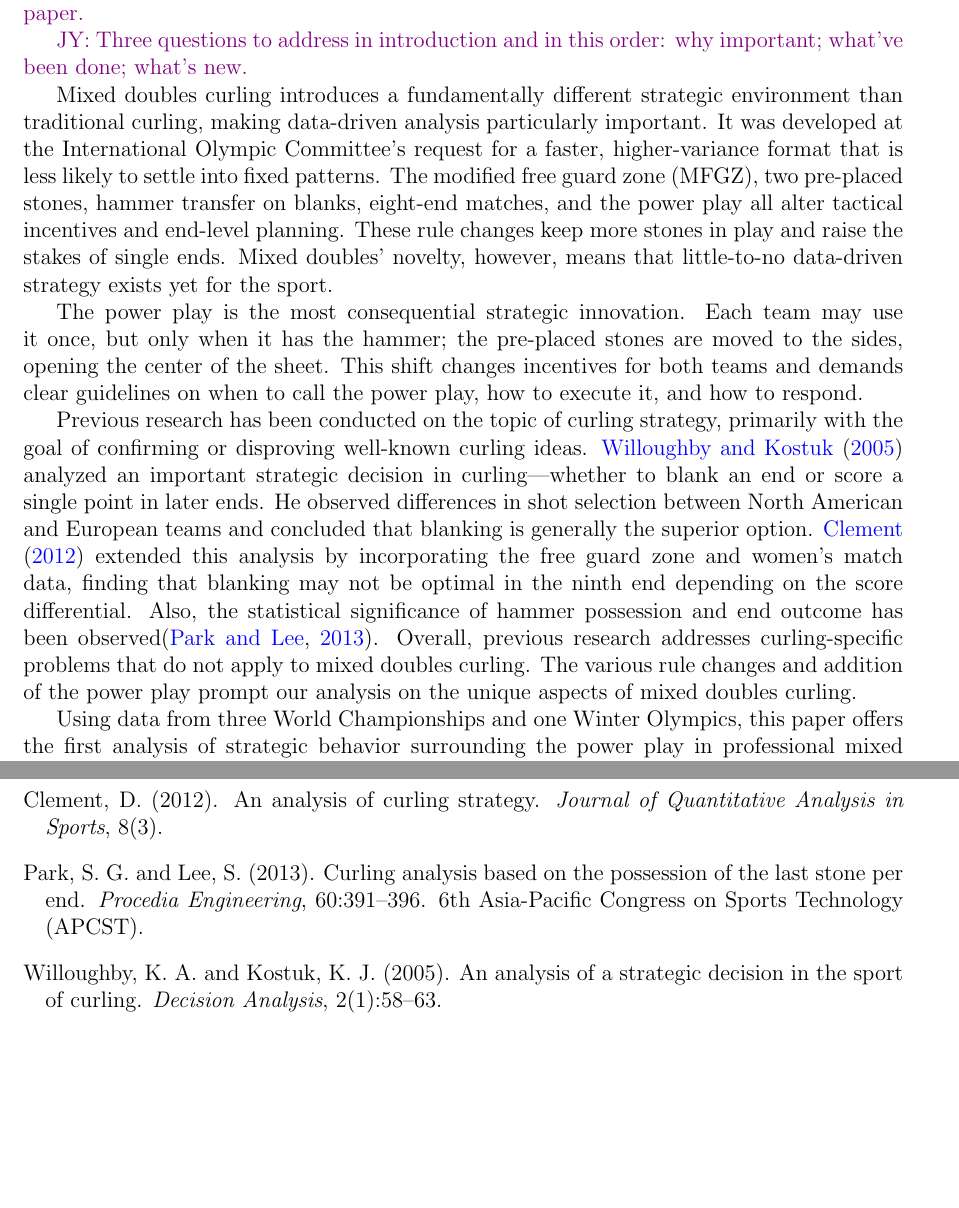
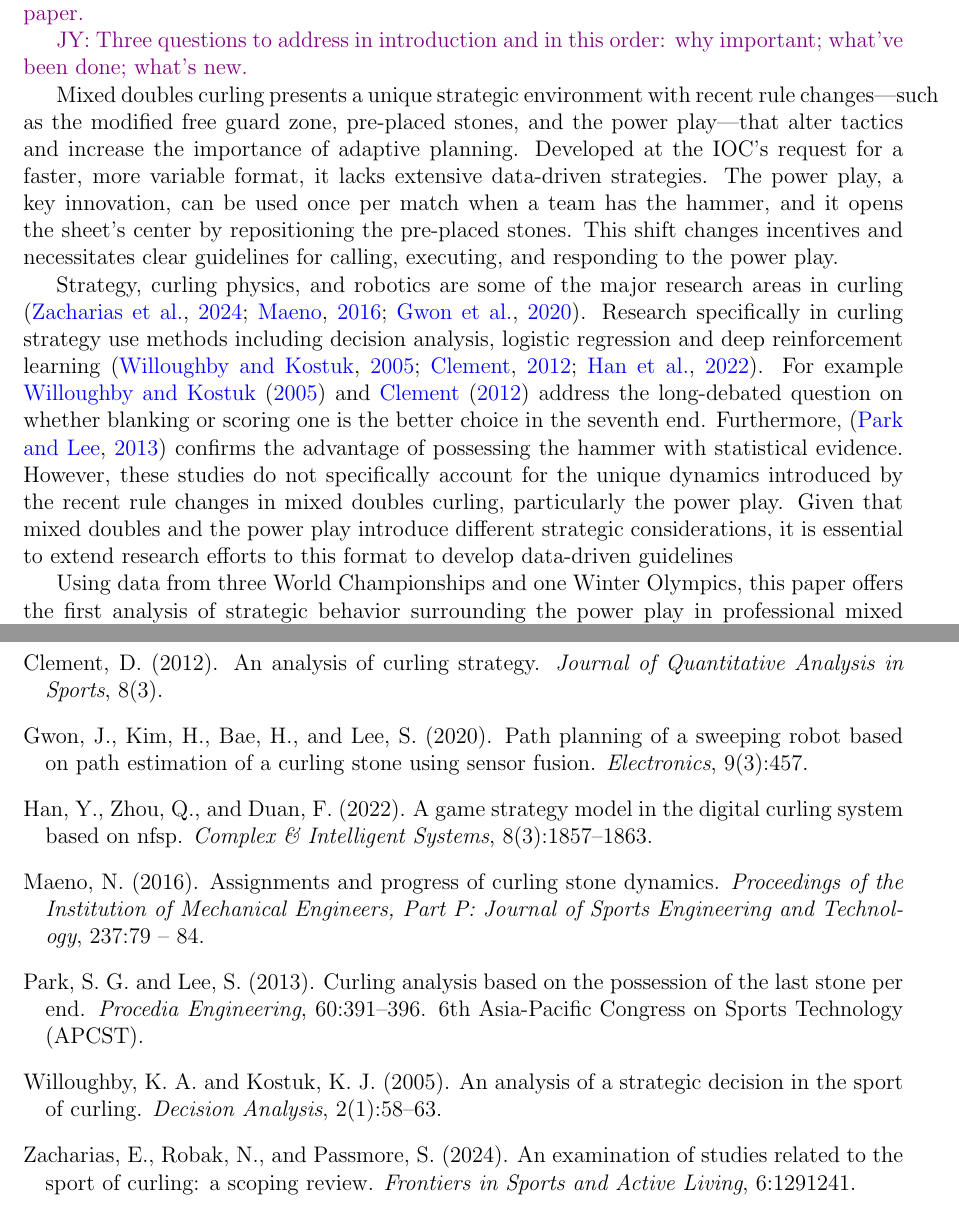
Before and after one commit to mjzhang21/mixed-doubles-curling-risk-reward, a LaTeX paper (writing/manuscript.tex): two parts of pages 3 and 15 of 15, joined at a grey line, cut so that both start at the same text, the shorter picture padded with empty space. Compiled offline with pdfLaTeX.

Commit message:
remove old files, cut down intro and add sources

```diff
--- a/writing/manuscript.tex
+++ b/writing/manuscript.tex
@@ -75,21 +75,15 @@
 \jy{Three questions to address in introduction and in this order:
   why important; what've been done; what's new.}
 
-Mixed doubles curling introduces a fundamentally different strategic
-environment than traditional curling, making data-driven analysis particularly
-important. It was developed at the International Olympic Committee's request
-for a faster, higher-variance format that is less likely to settle into fixed
-patterns. The modified free guard zone (MFGZ), two pre-placed stones, hammer
-transfer on blanks, eight-end matches, and the power play all alter tactical
-incentives and end-level planning. These rule changes keep more stones in play
-and raise the stakes of single ends. Mixed doubles' novelty, however, means
-that little-to-no data-driven strategy exists yet for the sport.
-
-The power play is the most consequential strategic innovation. Each team may
-use it once, but only when it has the hammer; the pre-placed stones are moved
-to the sides, opening the center of the sheet. This shift changes incentives
-for both teams and demands clear guidelines on when to call the power play, how
-to execute it, and how to respond.
+Mixed doubles curling presents a unique strategic environment with recent rule
+changes—such as the modified free guard zone, pre-placed stones, and the power
+play—that alter tactics and increase the importance of adaptive planning.
+Developed at the IOC's request for a faster, more variable format, it lacks
+extensive data-driven strategies. The power play, a key innovation, can be used
+once per match when a team has the hammer, and it opens the sheet’s center by
+repositioning the pre-placed stones. This shift changes incentives and
+necessitates clear guidelines for calling, executing, and responding to the
+power play.
 % briefly outline what the purpose of the data challenge is exactly -> there isn
 % o data anlysis done on mixed doubles curling all mixed doubles curling
 % strategy and intuition relies on strategy formulated from the tradtional game.
@@ -100,20 +94,20 @@ to execute it, and how to respond.
 % we have no reliable strategy because this is a novel rule
 % powerplay questions: how and when and why is it used
 % how should you use it or or respond to it etc
-Previous research has been conducted on the topic of curling strategy,
-primarily with the goal of confirming or disproving well-known curling ideas.
-\citet{willoughby2005analysis} analyzed an important strategic decision in
-curling—whether to blank an end or score a single point in later ends. He
-observed differences in shot selection between North American and European
-teams and concluded that blanking is generally the superior option.
-\citet{clement2012analysis} extended this analysis by incorporating the free
-guard zone and women’s match data, finding that blanking may not be optimal in
-the ninth end depending on the score differential. Also, the statistical
-significance of hammer possession and end outcome has been
-observed\citep{park2013curling}. Overall, previous research addresses
-curling-specific problems that do not apply to mixed doubles curling. The
-various rule changes and addition of the power play prompt our analysis on the
-unique aspects of mixed doubles curling.
+Strategy, curling physics, and robotics are some of the major research areas in
+curling \citep{zacharias2024examination, maeno2016assignments, gwon2020path}.
+Research specifically in curling strategy use methods including decision
+analysis, logistic regression and deep reinforcement learning
+\citep{willoughby2005analysis, clement2012analysis, han2022game}. For example
+\citet{willoughby2005analysis} and \citet{clement2012analysis} address the
+long-debated question on whether blanking or scoring one is the better choice
+in the seventh end. Furthermore, \citep{park2013curling} confirms the advantage
+of possessing the hammer with statistical evidence. However, these studies do
+not specifically account for the unique dynamics introduced by the recent rule
+changes in mixed doubles curling, particularly the power play. Given that mixed
+doubles and the power play introduce different strategic considerations, it is
+essential to extend research efforts to this format to develop data-driven
+guidelines
 
 Using data from three World Championships and one Winter Olympics, this paper
 offers the first analysis of strategic behavior surrounding the power play in
```
Also changed, not shown: presentation/references.bib (deleted, +0 -10 lines), writing/references.bib (+49 -0 lines), writing/manuscript.tex (15 more changed lines), 4 other files.
